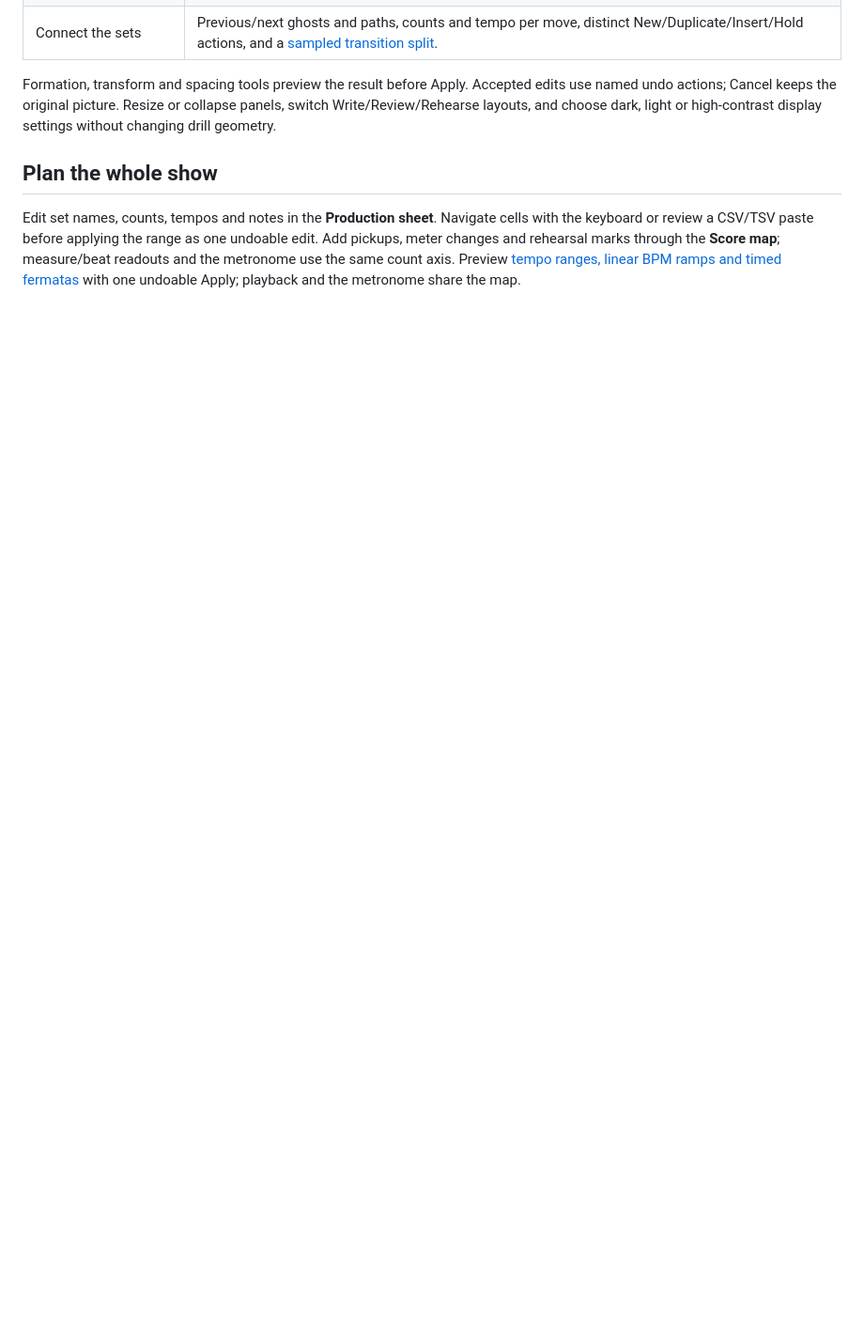
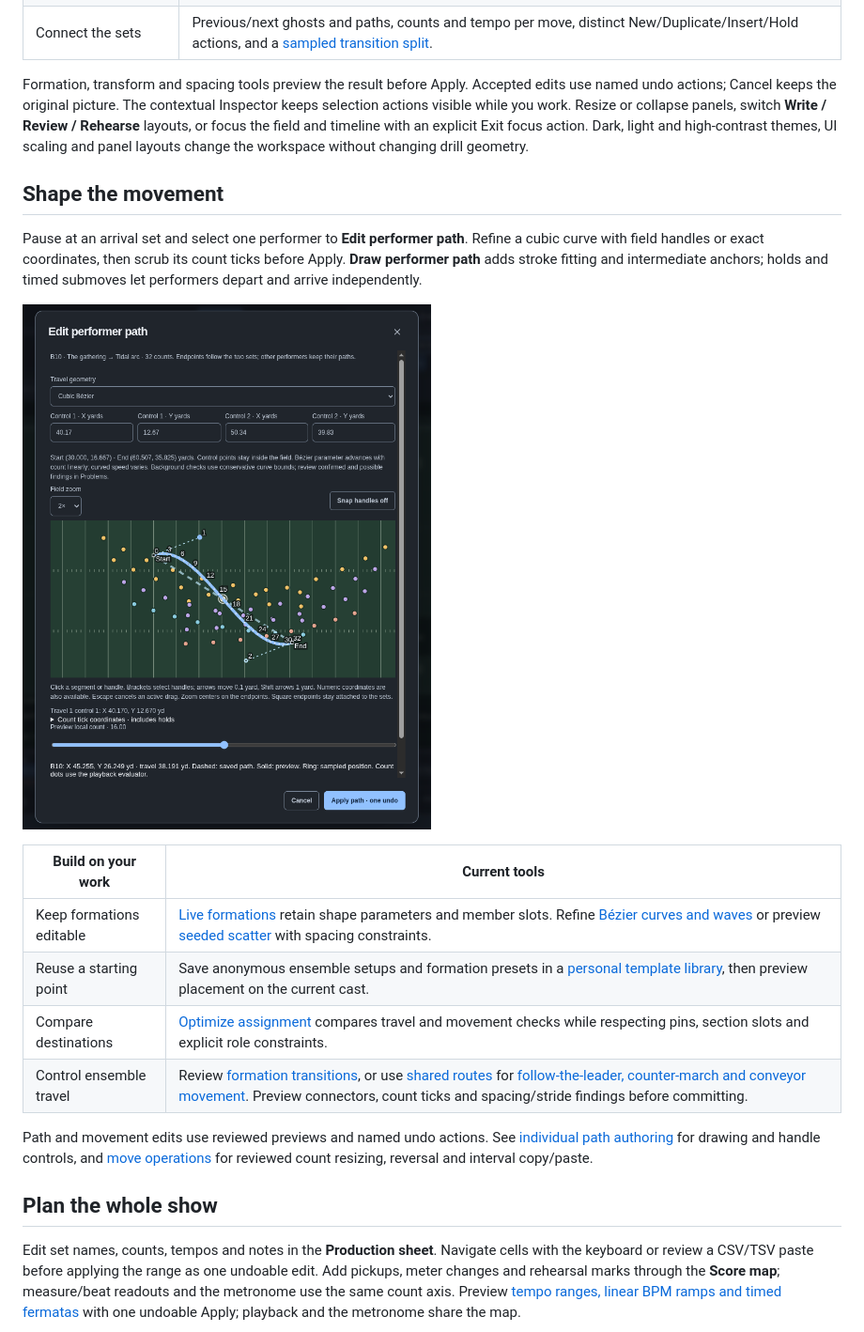
Before and after one commit to IanSzymanski/squidware, a Markdown page: README.md, the part around one of its changes. Shown at 94% size. Drawn GitHub-style; pictures changed too: docs/images/travel-path.png (added); blank space fills up the shorter version.

```diff
--- a/README.md
+++ b/README.md
@@ -23,6 +23,21 @@ Start with the **Tidal forces** demo—64 performers and six editable sets—or
 | Connect the sets | Previous/next ghosts and paths, counts and tempo per move, distinct New/Duplicate/Insert/Hold actions, and a [sampled transition split](docs/split-transition.md). |
 
-Formation, transform and spacing tools preview the result before Apply. Accepted edits use named undo actions; Cancel keeps the original picture. Resize or collapse panels, switch Write/Review/Rehearse layouts, and choose dark, light or high-contrast display settings without changing drill geometry.
+Formation, transform and spacing tools preview the result before Apply. Accepted edits use named undo actions; Cancel keeps the original picture. The contextual Inspector keeps selection actions visible while you work. Resize or collapse panels, switch **Write / Review / Rehearse** layouts, or focus the field and timeline with an explicit Exit focus action. Dark, light and high-contrast themes, UI scaling and panel layouts change the workspace without changing drill geometry.
+
+## Shape the movement
+
+Pause at an arrival set and select one performer to **Edit performer path**. Refine a cubic curve with field handles or exact coordinates, then scrub its count ticks before Apply. **Draw performer path** adds stroke fitting and intermediate anchors; holds and timed submoves let performers depart and arrive independently.
+
+![An unapplied Bézier travel-path preview for performer B10 at 2× field zoom, with draggable handles, exact control coordinates, count ticks and Apply/Cancel controls](docs/images/travel-path.png)
+
+| Build on your work | Current tools |
+| --- | --- |
+| Keep formations editable | [Live formations](docs/live-formations.md) retain shape parameters and member slots. Refine [Bézier curves and waves](docs/bezier-formations.md) or preview [seeded scatter](docs/scatter-formations.md) with spacing constraints. |
+| Reuse a starting point | Save anonymous ensemble setups and formation presets in a [personal template library](docs/template-library.md), then preview placement on the current cast. |
+| Compare destinations | [Optimize assignment](docs/assignment-optimization.md) compares travel and movement checks while respecting pins, section slots and explicit role constraints. |
+| Control ensemble travel | Review [formation transitions](docs/formation-transitions.md), or use [shared routes](docs/shared-routes.md) for [follow-the-leader, counter-march and conveyor movement](docs/group-movement.md). Preview connectors, count ticks and spacing/stride findings before committing. |
+
+Path and movement edits use reviewed previews and named undo actions. See [individual path authoring](docs/path-authoring.md) for drawing and handle controls, and [move operations](docs/path-operations.md) for reviewed count resizing, reversal and interval copy/paste.
 
 ## Plan the whole show
 
```
Also changed, not shown: other parts of README.md (+5 -5 lines), docs/images/README.md (+3 -2 lines), docs/images/portable-audio.png, docs/images/production-sheet.png, docs/images/rehearsal-3d.png, docs/images/studio.png, 1 other file.
